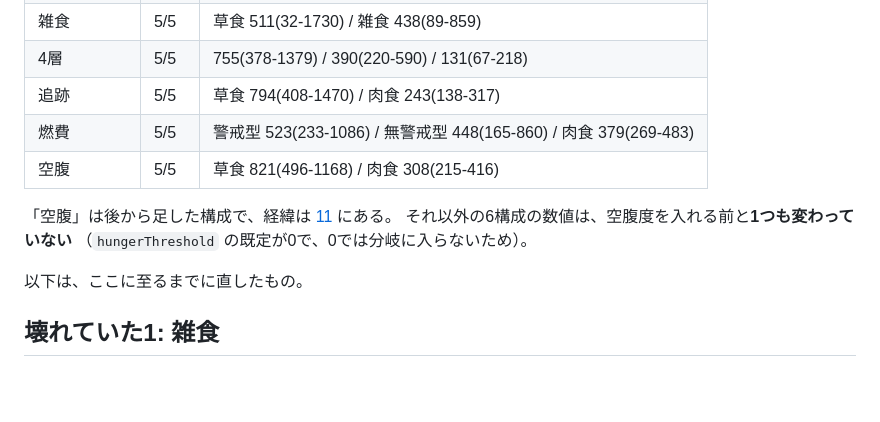
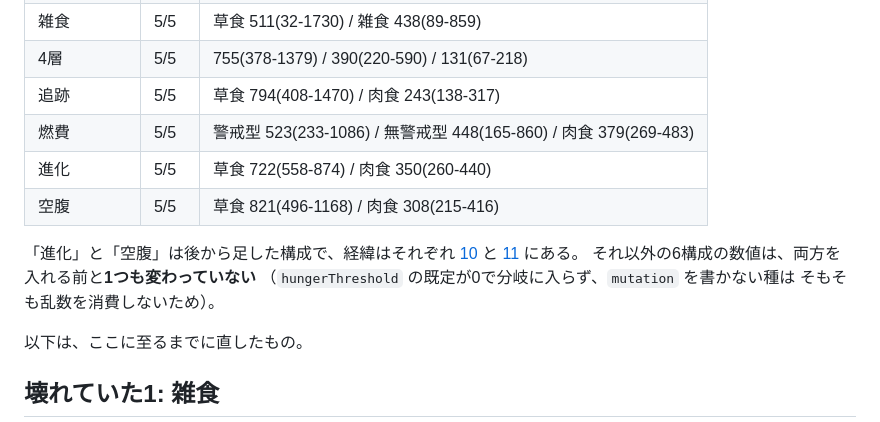
Before and after one commit to yuta4030/digital-biotope, a Markdown page: docs/reports/02-preset-validation.md, the part around the change. Drawn GitHub-style; blank space fills up the shorter version.

Commit message:
02の表に「進化」構成を追加する
4本のブランチを統合した結果、構成が8つになった。02の検証スクリプトは
全構成を回すので表に行が足りていなかった。

統合後に02を回し直し、既存6構成の数値が記録と完全に一致することを
確認済み（乱数ストリームを消費していない）。

Co-Authored-By: Claude Opus 5 <noreply@anthropic.com>
Claude-Session: https://claude.ai/code/session_01XUvPvWCZoirtdRzpkGL8ut

```diff
--- a/docs/reports/02-preset-validation.md
+++ b/docs/reports/02-preset-validation.md
@@ -16,11 +16,14 @@
 | 4層 | 5/5 | 755(378-1379) / 390(220-590) / 131(67-218) |
 | 追跡 | 5/5 | 草食 794(408-1470) / 肉食 243(138-317) |
 | 燃費 | 5/5 | 警戒型 523(233-1086) / 無警戒型 448(165-860) / 肉食 379(269-483) |
+| 進化 | 5/5 | 草食 722(558-874) / 肉食 350(260-440) |
 | 空腹 | 5/5 | 草食 821(496-1168) / 肉食 308(215-416) |
 
-「空腹」は後から足した構成で、経緯は [11](11-hunger.md) にある。
-それ以外の6構成の数値は、空腹度を入れる前と**1つも変わっていない**
-（`hungerThreshold` の既定が0で、0では分岐に入らないため）。
+「進化」と「空腹」は後から足した構成で、経緯はそれぞれ
+[10](10-speed-evolution.md) と [11](11-hunger.md) にある。
+それ以外の6構成の数値は、両方を入れる前と**1つも変わっていない**
+（`hungerThreshold` の既定が0で分岐に入らず、`mutation` を書かない種は
+そもそも乱数を消費しないため）。
 
 以下は、ここに至るまでに直したもの。
 
```
